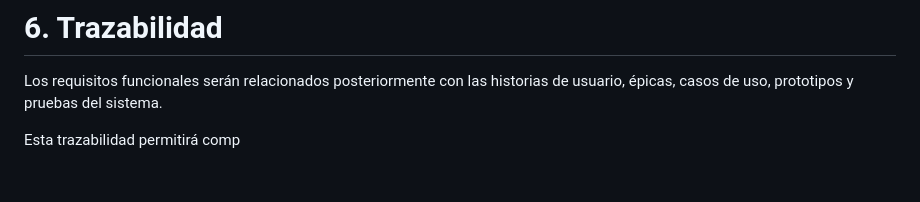
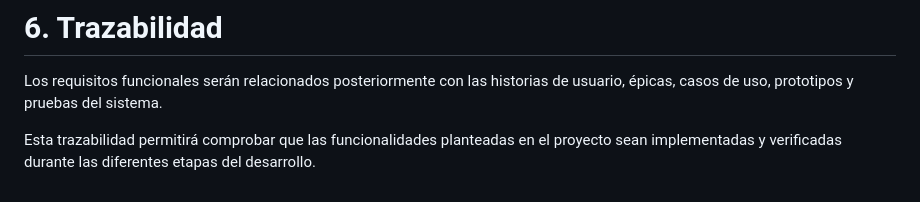
Before and after one commit to sarita-sierra17/BowlingPro-Aplicacion, a Markdown page: docs/Requisitos.md, the part around the change. Drawn GitHub-style.

```diff
--- a/docs/Requisitos.md
+++ b/docs/Requisitos.md
@@ -181,4 +181,4 @@ El sistema debe permitir gestionar las cuentas de jugadores y entrenadores ya re
 
 Los requisitos funcionales serán relacionados posteriormente con las historias de usuario, épicas, casos de uso, prototipos y pruebas del sistema.
 
-Esta trazabilidad permitirá comp
+Esta trazabilidad permitirá comprobar que las funcionalidades planteadas en el proyecto sean implementadas y verificadas durante las diferentes etapas del desarrollo.
```
